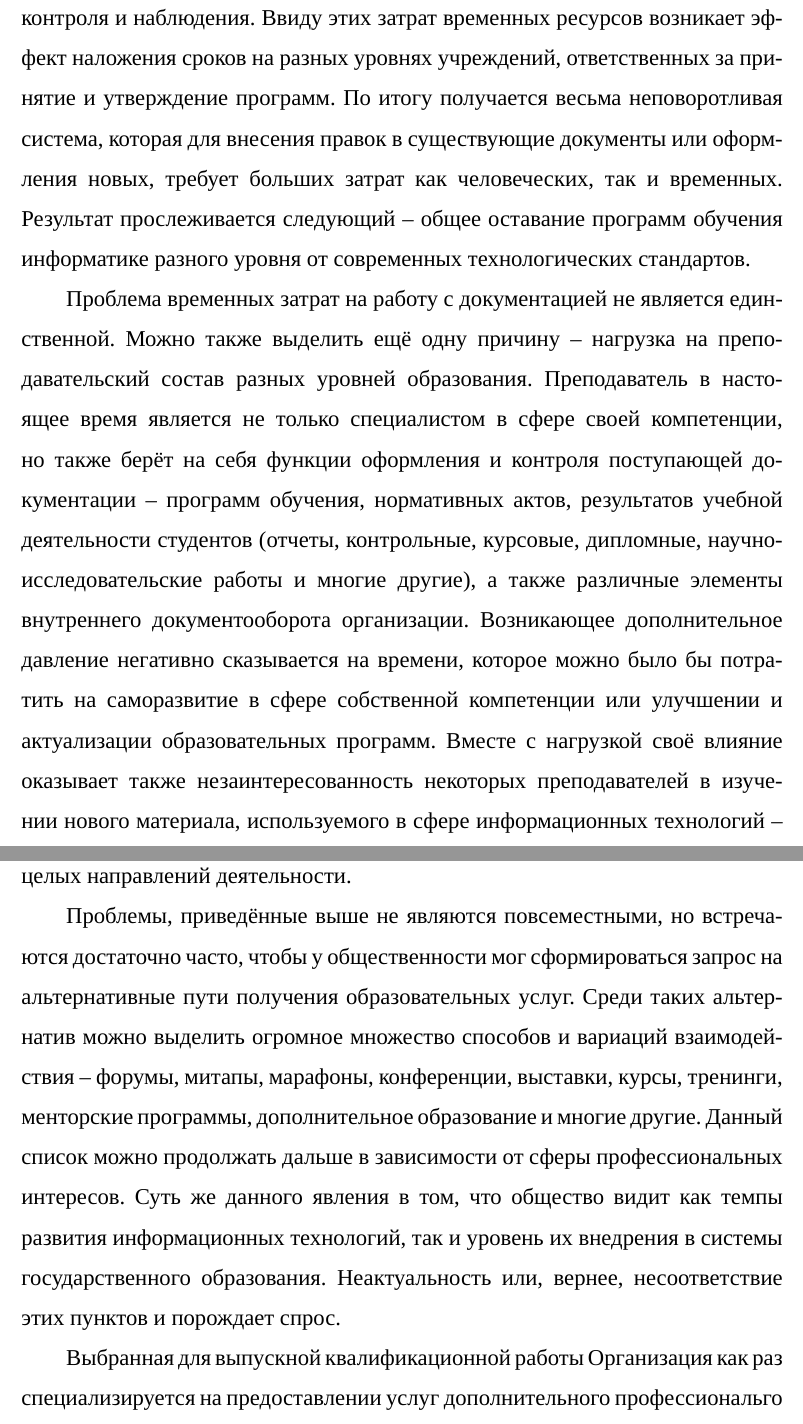
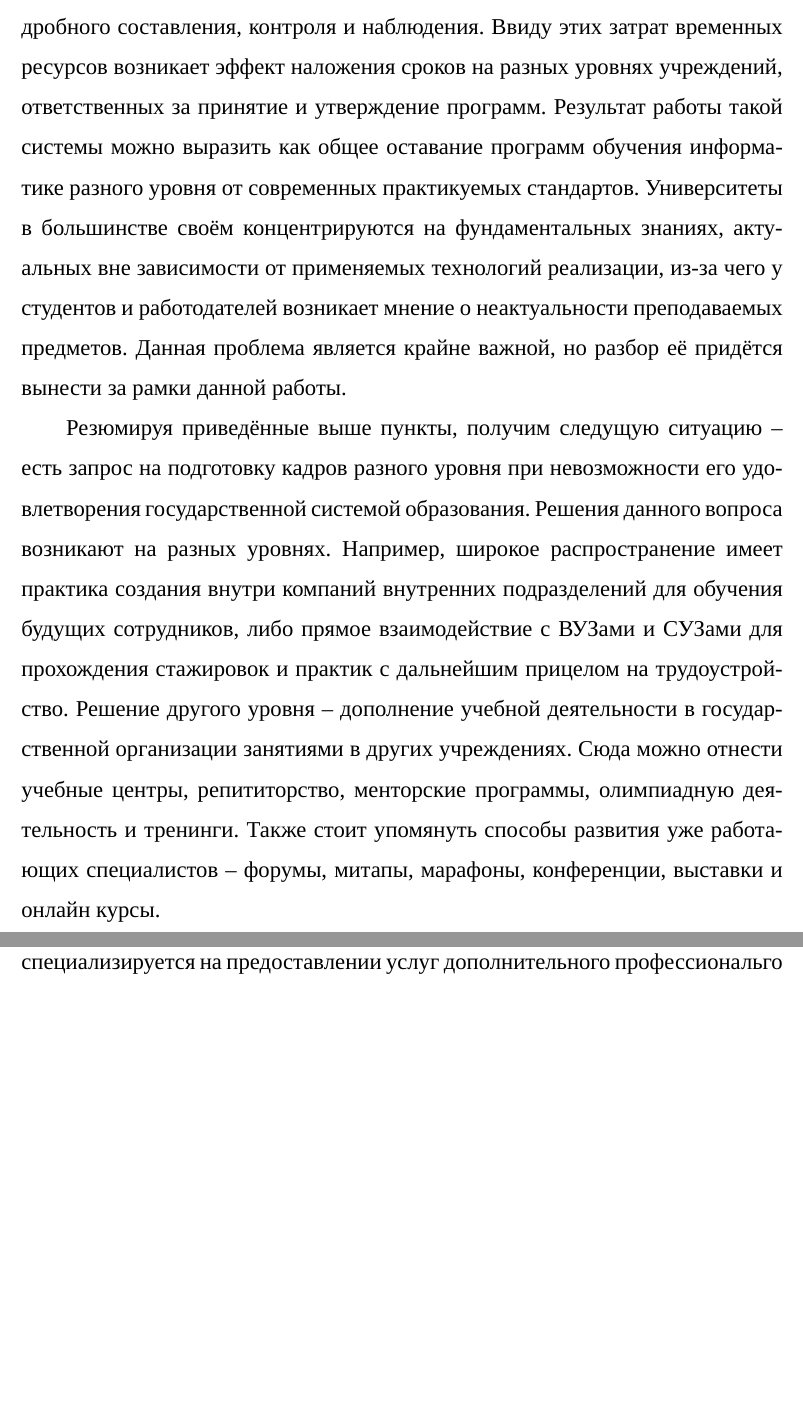
Before and after one commit to gitoqe/diploma, a LaTeX document (main.tex, which reads section/intro.tex): two parts of pages 4 and 5 of 16 before the commit and two parts of pages 4 and 5 of 15 after it, joined at a grey line, cut so that both start at the same text, the shorter picture padded with empty space. Compiled offline with XeLaTeX; a missing font is replaced by an installed copy or a similar font.

Commit message:
edit: intro

```diff
--- a/section/intro.tex
+++ b/section/intro.tex
@@ -17,18 +20,14 @@
 Данный процесс занимает достаточно большое время в том числе и из-за большого количества сопроводительной документации, требующей тщательного и подробного составления, контроля и наблюдения.
 Ввиду этих затрат временных ресурсов возникает эффект наложения сроков на разных уровнях учреждений, ответственных за принятие и утверждение программ.
-По итогу получается весьма неповоротливая система, которая для внесения правок в существующие документы или оформления новых, требует больших затрат как человеческих, так и временных.
-Результат прослеживается следующий -- общее оставание программ обучения информатике разного уровня от современных технологических стандартов.
+Результат работы такой системы можно выразить как общее оставание программ обучения информатике разного уровня от современных практикуемых стандартов.
+Университеты в большинстве своём концентрируются на фундаментальных знаниях, актуальных вне зависимости от применяемых технологий реализации, из-за чего у студентов и работодателей возникает мнение о неактуальности преподаваемых предметов.
+Данная проблема является крайне важной, но разбор её придётся вынести за рамки данной работы.
 
-Проблема временных затрат на работу с документацией не является единственной.
-Можно также выделить ещё одну причину -- нагрузка на преподавательский состав разных уровней образования.
-Преподаватель в настоящее время является не только специалистом в сфере своей компетенции, но также берёт на себя функции оформления и контроля поступающей документации -- программ обучения, нормативных актов, результатов учебной деятельности студентов (отчеты, контрольные, курсовые, дипломные, научно-исследовательские работы и многие другие), а также различные элементы внутреннего документооборота организации.
-Возникающее дополнительное давление негативно сказывается на времени, которое можно было бы потратить на саморазвитие в сфере собственной компетенции или улучшении и актуализации образовательных программ.
-Вместе с нагрузкой своё влияние оказывает также незаинтересованность некоторых преподавателей в изучении нового материала, используемого в сфере информационных технологий -- языков программирования, технологических подходов, программных средств, целых направлений деятельности.
-
-Проблемы, приведённые выше не являются повсеместными, но встречаются достаточно часто, чтобы у общественности мог сформироваться запрос на альтернативные пути получения образовательных услуг.
-Среди таких альтернатив можно выделить огромное множество способов и вариаций взаимодействия -- форумы, митапы, марафоны, конференции, выставки, курсы, тренинги, менторские программы, дополнительное образование и многие другие.
-Данный список можно продолжать дальше в зависимости от сферы профессиональных интересов.
-Суть же данного явления в том, что общество видит как темпы развития информационных технологий, так и уровень их внедрения в системы государственного образования.
-Неактуальность или, вернее, несоответствие этих пунктов и порождает спрос.
+Резюмируя приведённые выше пункты, получим следущую ситуацию -- есть запрос на подготовку кадров разного уровня при невозможности его удовлетворения государственной системой образования.
+Решения данного вопроса возникают на разных уровнях.
+Например, широкое распространение имеет практика создания внутри компаний внутренних подразделений для обучения будущих сотрудников, либо прямое взаимодействие с ВУЗами и СУЗами для прохождения стажировок и практик с дальнейшим прицелом на трудоустройство.
+Решение другого уровня -- дополнение учебной деятельности в государственной организации занятиями в других учреждениях.
+Сюда можно отнести учебные центры, репититорство, менторские программы, олимпиадную деятельность и тренинги.
+Также стоит упомянуть способы развития уже работающих специалистов -- форумы, митапы, марафоны, конференции, выставки и онлайн курсы.
 
 Выбранная для выпускной квалификационной работы Организация как раз специализируется на предоставлении услуг дополнительного профессиональго образования.
```
Also changed, not shown: section/1-analysis.tex (+4 -0 lines), section/intro.tex (30 more changed lines), 1 other file. Lines whose indentation alone changed are shown as unchanged.
